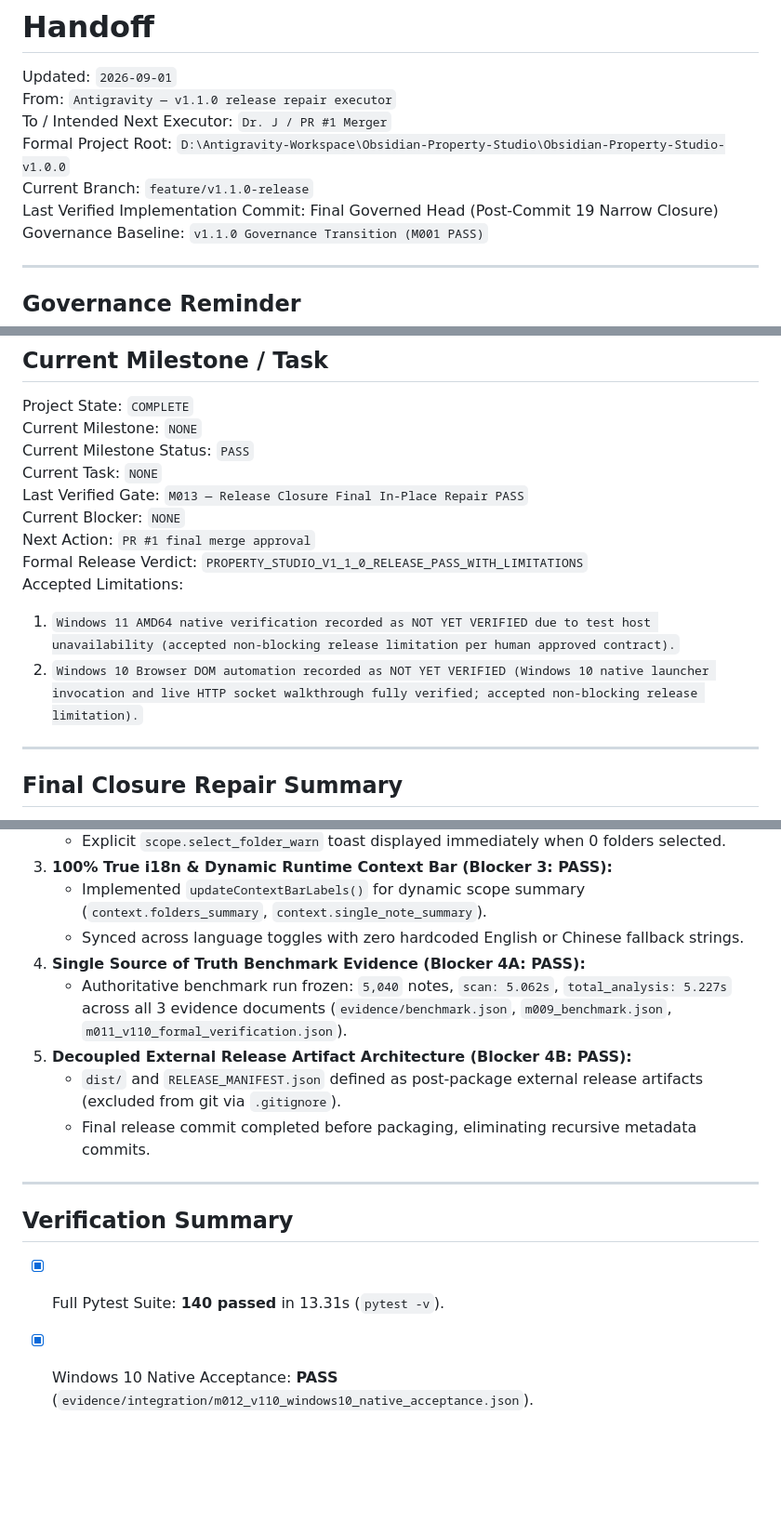
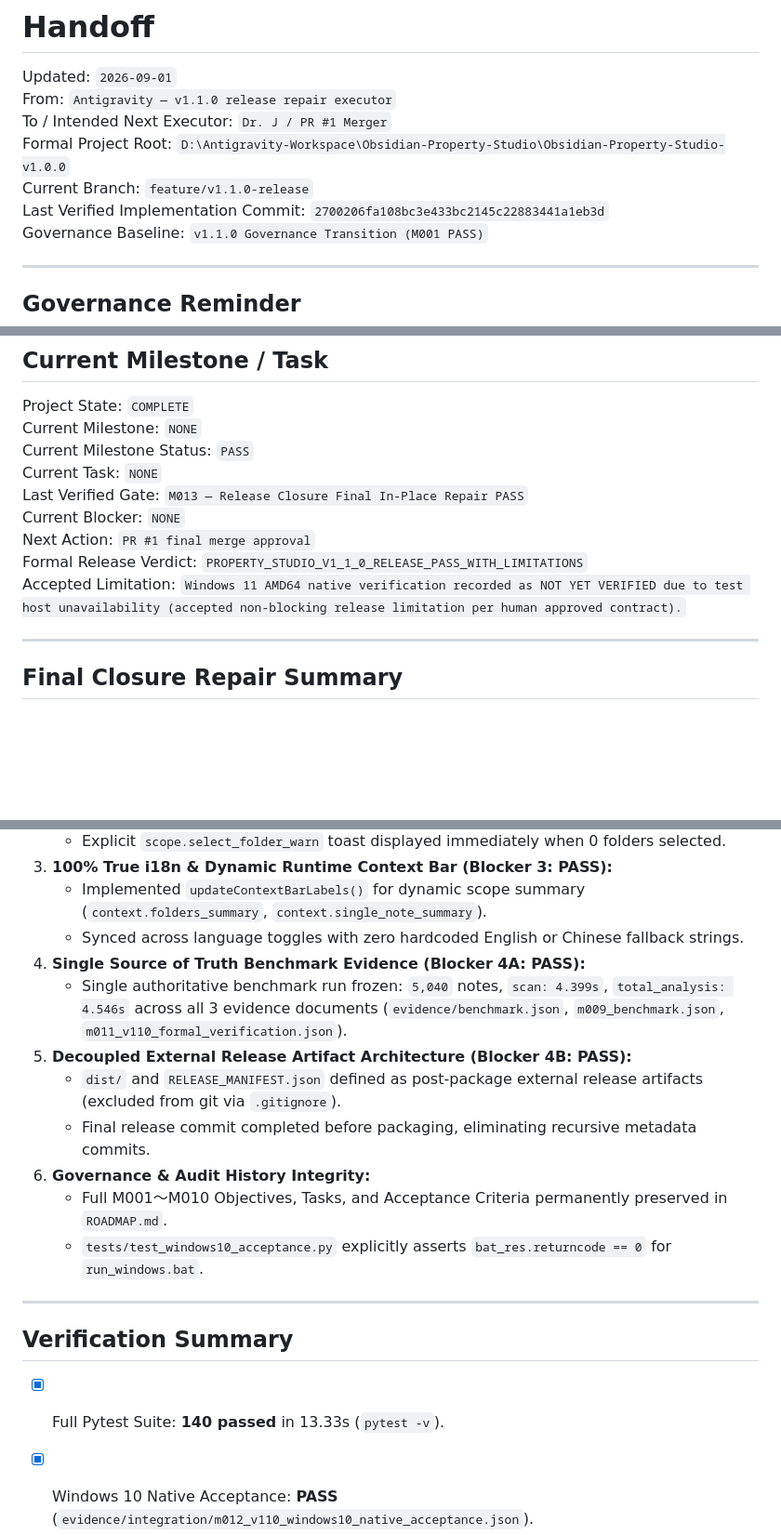
Before and after one commit to SmartyJohnway/Obsidian-Property-Studio, a Markdown page: HANDOFF.md, 3 parts joined by grey strips. Shown at 93% size. Rendered like a GitHub page; blank space fills up the shorter version.

Commit message:
chore(governance): finalize handoff checkpoint and record verified commit identity

```diff
--- a/HANDOFF.md
+++ b/HANDOFF.md
@@ -5,7 +5,7 @@ From: `Antigravity — v1.1.0 release repair executor`
 To / Intended Next Executor: `Dr. J / PR #1 Merger`
 Formal Project Root: `D:\Antigravity-Workspace\Obsidian-Property-Studio\Obsidian-Property-Studio-v1.0.0`
 Current Branch: `feature/v1.1.0-release`
-Last Verified Implementation Commit: Final Governed Head (Post-Commit 19 Narrow Closure)
+Last Verified Implementation Commit: `2700206fa108bc3e433bc2145c22883441a1eb3d`
 Governance Baseline: `v1.1.0 Governance Transition (M001 PASS)`
 
 ---
@@ -42,9 +42,7 @@ Last Verified Gate: `M013 — Release Closure Final In-Place Repair PASS`
 Current Blocker: `NONE`
 Next Action: `PR #1 final merge approval`
 Formal Release Verdict: `PROPERTY_STUDIO_V1_1_0_RELEASE_PASS_WITH_LIMITATIONS`
-Accepted Limitations:
-1. `Windows 11 AMD64 native verification recorded as NOT YET VERIFIED due to test host unavailability (accepted non-blocking release limitation per human approved contract).`
-2. `Windows 10 Browser DOM automation recorded as NOT YET VERIFIED (Windows 10 native launcher invocation and live HTTP socket walkthrough fully verified; accepted non-blocking release limitation).`
+Accepted Limitation: `Windows 11 AMD64 native verification recorded as NOT YET VERIFIED due to test host unavailability (accepted non-blocking release limitation per human approved contract).`
 
 ---
 
@@ -61,16 +59,19 @@ Accepted Limitations:
    - Implemented `updateContextBarLabels()` for dynamic scope summary (`context.folders_summary`, `context.single_note_summary`).
    - Synced across language toggles with zero hardcoded English or Chinese fallback strings.
 4. **Single Source of Truth Benchmark Evidence (Blocker 4A: PASS):**
-   - Authoritative benchmark run frozen: `5,040` notes, `scan: 5.062s`, `total_analysis: 5.227s` across all 3 evidence documents (`evidence/benchmark.json`, `m009_benchmark.json`, `m011_v110_formal_verification.json`).
+   - Single authoritative benchmark run frozen: `5,040` notes, `scan: 4.399s`, `total_analysis: 4.546s` across all 3 evidence documents (`evidence/benchmark.json`, `m009_benchmark.json`, `m011_v110_formal_verification.json`).
 5. **Decoupled External Release Artifact Architecture (Blocker 4B: PASS):**
    - `dist/` and `RELEASE_MANIFEST.json` defined as post-package external release artifacts (excluded from git via `.gitignore`).
    - Final release commit completed before packaging, eliminating recursive metadata commits.
+6. **Governance & Audit History Integrity:**
+   - Full M001～M010 Objectives, Tasks, and Acceptance Criteria permanently preserved in `ROADMAP.md`.
+   - `tests/test_windows10_acceptance.py` explicitly asserts `bat_res.returncode == 0` for `run_windows.bat`.
 
 ---
 
 ## Verification Summary
 
-- [x] Full Pytest Suite: **140 passed** in 13.31s (`pytest -v`).
+- [x] Full Pytest Suite: **140 passed** in 13.33s (`pytest -v`).
 - [x] Windows 10 Native Acceptance: **PASS** (`evidence/integration/m012_v110_windows10_native_acceptance.json`).
 - [x] Vault Byte-for-Byte Read-Only: **PASS** (0 created, 0 modified, 0 deleted across all workflows).
 - [x] Four-File Consistency Gate: **PASS**.
```
